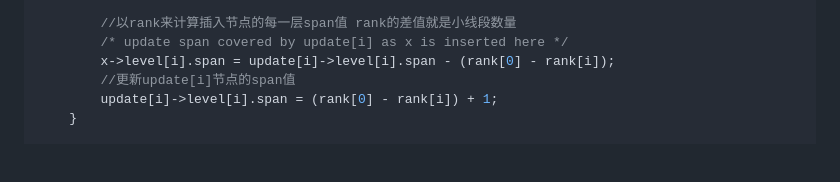
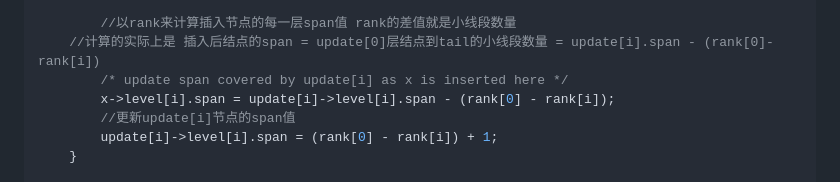
Before and after one commit to studyingforever1/LearningNotes, a Markdown page: framework/redis/redis源码学习.md, the part around the change. Drawn GitHub-style; blank space fills up the shorter version.

Commit message:
redis源码学习-跳跃表补充

```diff
--- a/framework/redis/redis源码学习.md
+++ b/framework/redis/redis源码学习.md
@@ -961,6 +961,7 @@ zskiplistNode *zslInsert(zskiplist *zsl, double score, sds ele) {
         update[i]->level[i].forward = x;
 
         //以rank来计算插入节点的每一层span值 rank的差值就是小线段数量
+	//计算的实际上是 插入后结点的span = update[0]层结点到tail的小线段数量 = update[i].span - (rank[0]-rank[i])
         /* update span covered by update[i] as x is inserted here */
         x->level[i].span = update[i]->level[i].span - (rank[0] - rank[i]);
         //更新update[i]节点的span值
```
